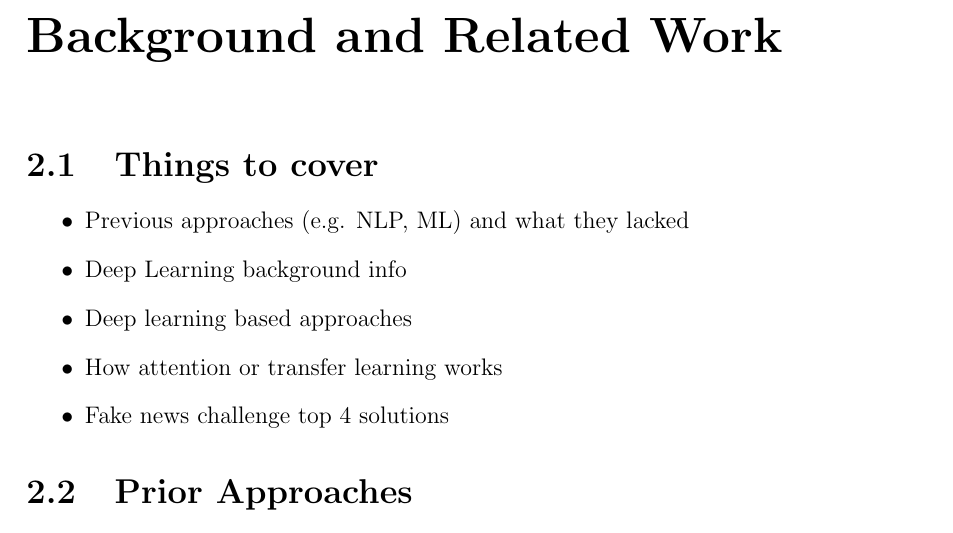
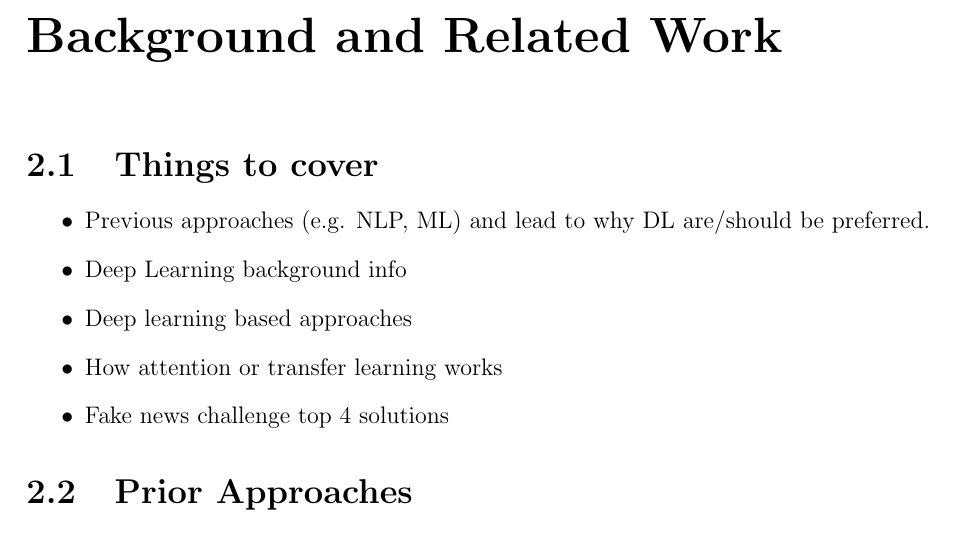
Before and after one commit to DioneJM/Honours-Thesis, a LaTeX thesis (Thesis/Final_Project_Latex_Template.tex): part of page 17 of 29, cut so that both start at the same text. The pictures show the PDF file Thesis/Final_Project_Latex_Template.pdf that the author committed with the source.

Commit message:
Re worded things to cover under background and related work

```diff
--- a/Thesis/Final_Project_Latex_Template.tex
+++ b/Thesis/Final_Project_Latex_Template.tex
@@ -290,7 +290,7 @@ Expected cost of the project
 
 \section{Things to cover}
 \begin{itemize}
-	\item Previous approaches (e.g. NLP, ML) and what they lacked
+	\item Previous approaches (e.g. NLP, ML) and lead to why DL are/should be preferred.
 	\item Deep Learning background info
 	\item Deep learning based approaches
 	\item How attention or transfer learning works
```
Also changed, not shown: Thesis/Final_Project_Latex_Template.pdf, 2 other files.
